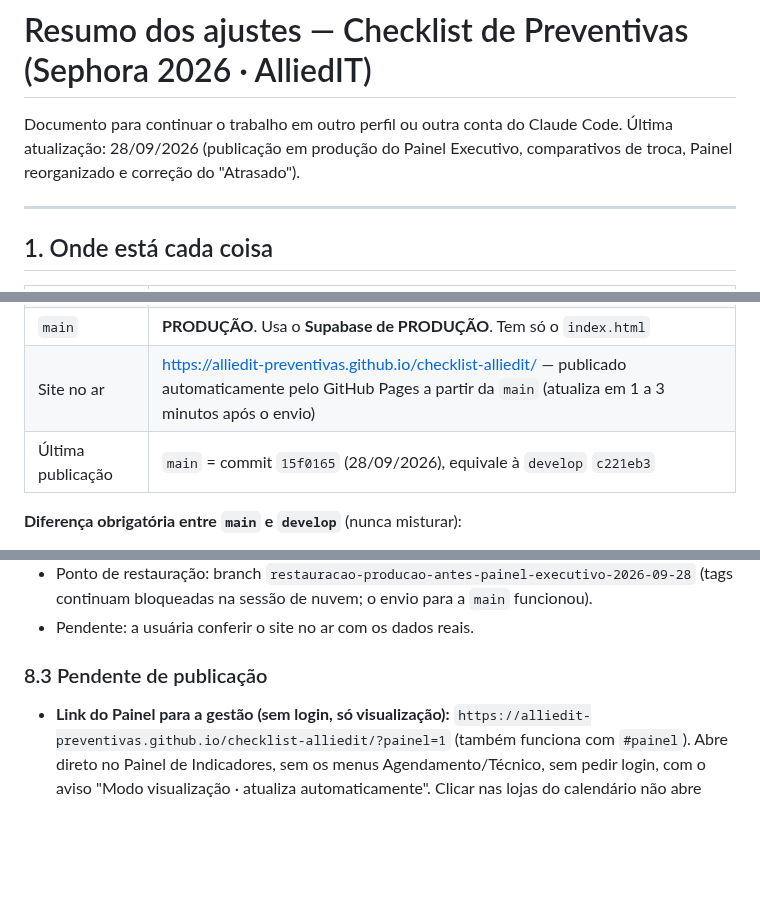
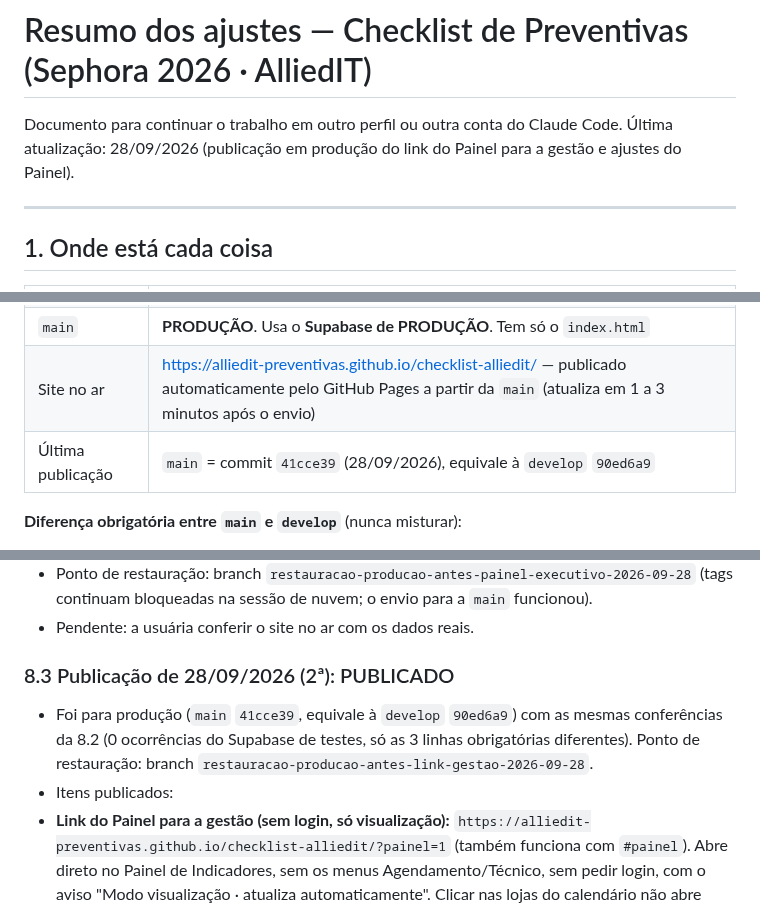
Before and after one commit to alliedit-preventivas/checklist-alliedit, a Markdown page: RESUMO-AJUSTES.md, 3 parts joined by grey strips. Rendered like a GitHub page; blank space fills up the shorter version.

Commit message:
Resumo: registra a publicação do link da gestão em produção
Co-Authored-By: Claude Opus 5.5 <noreply@anthropic.com>
Claude-Session: https://claude.ai/code/session_011p1r2AKo65zLL4C7VaCPFh

```diff
--- a/RESUMO-AJUSTES.md
+++ b/RESUMO-AJUSTES.md
@@ -1,7 +1,7 @@
 # Resumo dos ajustes — Checklist de Preventivas (Sephora 2026 · AlliedIT)
 
 Documento para continuar o trabalho em outro perfil ou outra conta do Claude Code.
-Última atualização: 28/09/2026 (publicação em produção do Painel Executivo, comparativos de troca, Painel reorganizado e correção do "Atrasado").
+Última atualização: 28/09/2026 (publicação em produção do link do Painel para a gestão e ajustes do Painel).
 
 ---
 
@@ -13,7 +13,7 @@ Documento para continuar o trabalho em outro perfil ou outra conta do Claude Cod
 | `develop` | Desenvolvimento/testes. Usa o **Supabase de TESTES** e mostra a etiqueta "Teste Local" no topo |
 | `main` | **PRODUÇÃO**. Usa o **Supabase de PRODUÇÃO**. Tem só o `index.html` |
 | Site no ar | https://alliedit-preventivas.github.io/checklist-alliedit/ — publicado automaticamente pelo GitHub Pages a partir da `main` (atualiza em 1 a 3 minutos após o envio) |
-| Última publicação | `main` = commit `15f0165` (28/09/2026), equivale à `develop` `c221eb3` |
+| Última publicação | `main` = commit `41cce39` (28/09/2026), equivale à `develop` `90ed6a9` |
 
 **Diferença obrigatória entre `main` e `develop`** (nunca misturar):
 1. `SUPABASE_URL` (projeto de produção x projeto de testes)
@@ -200,7 +201,9 @@ Quando o técnico corrige o último campo obrigatório que faltava, aparece a ja
 - Ponto de restauração: branch `restauracao-producao-antes-painel-executivo-2026-09-28` (tags continuam bloqueadas na sessão de nuvem; o envio para a `main` funcionou).
 - Pendente: a usuária conferir o site no ar com os dados reais.
 
-### 8.3 Pendente de publicação
+### 8.3 Publicação de 28/09/2026 (2ª): PUBLICADO
+- Foi para produção (`main` `41cce39`, equivale à `develop` `90ed6a9`) com as mesmas conferências da 8.2 (0 ocorrências do Supabase de testes, só as 3 linhas obrigatórias diferentes). Ponto de restauração: branch `restauracao-producao-antes-link-gestao-2026-09-28`.
+- Itens publicados:
 - **Link do Painel para a gestão (sem login, só visualização):** `https://alliedit-preventivas.github.io/checklist-alliedit/?painel=1` (também funciona com `#painel`). Abre direto no Painel de Indicadores, sem os menus Agendamento/Técnico, sem pedir login, com o aviso "Modo visualização · atualiza automaticamente". Clicar nas lojas do calendário não abre checklist, e o modo não grava nada no banco (`modoGestao`). Decisão da usuária: sem login, igual ao link dos técnicos. Risco aceito: quem tiver o link vê os indicadores. Localmente: `http://localhost:5174/?painel=1`. Só na `develop`.
 - **Lojas em Levantamento** fora do Painel: o card da seção 4 e o indicador do topo não aparecem mais (`PAINEL_MOSTRAR_LEVANTAMENTO = false`; a lista `LOJAS_LEVANTAMENTO` continua no código). "Lojas por UF" passou a ocupar a linha toda. No Comparativo 2025 x 2026 as lojas continuam com a marcação "(levantamento)". Só na `develop`.
 - Equipamentos para substituição por loja sozinho na linha, com a largura toda (ranking 2026 também sozinho, acima dele). Só na `develop`.
```
Also changed, not shown: other parts of RESUMO-AJUSTES.md (+1 -0 lines).
